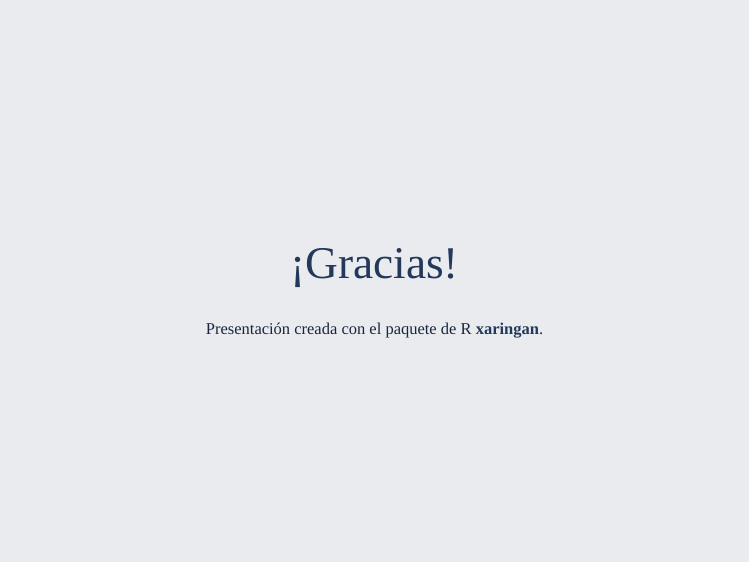
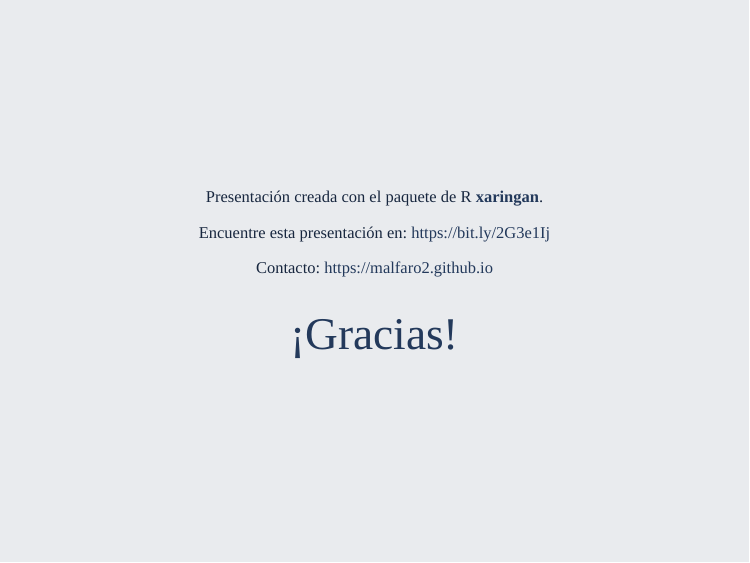
Before and after one commit to malfaro2/CIGEFI, an R Markdown document (malfaro2.Rmd): page 14 of 14. Rendered offline with R 4.5, knitr and Pandoc, with nearby package versions; the slides are laid out offline by our stand-in for remark.js, each with all of its steps uncovered, in fonts that may differ from those the slides ask for, and without slide numbers, shadows or browser add-ons; some code elsewhere in the file could not run offline.

Commit message:
contacto

```diff
--- a/malfaro2.Rmd
+++ b/malfaro2.Rmd
@@ -159,6 +159,10 @@ Pregunta de interés estadístico:
 
 class: center, middle
 
+Presentación creada con el paquete de R [**xaringan**](https://github.com/yihui/xaringan).
+
+Encuentre esta presentación en: https://bit.ly/2G3e1Ij
+
+Contacto: https://malfaro2.github.io
+
 # ¡Gracias!
-
-Presentación creada con el paquete de R [**xaringan**](https://github.com/yihui/xaringan).
```
Also changed, not shown: malfaro2.html.
